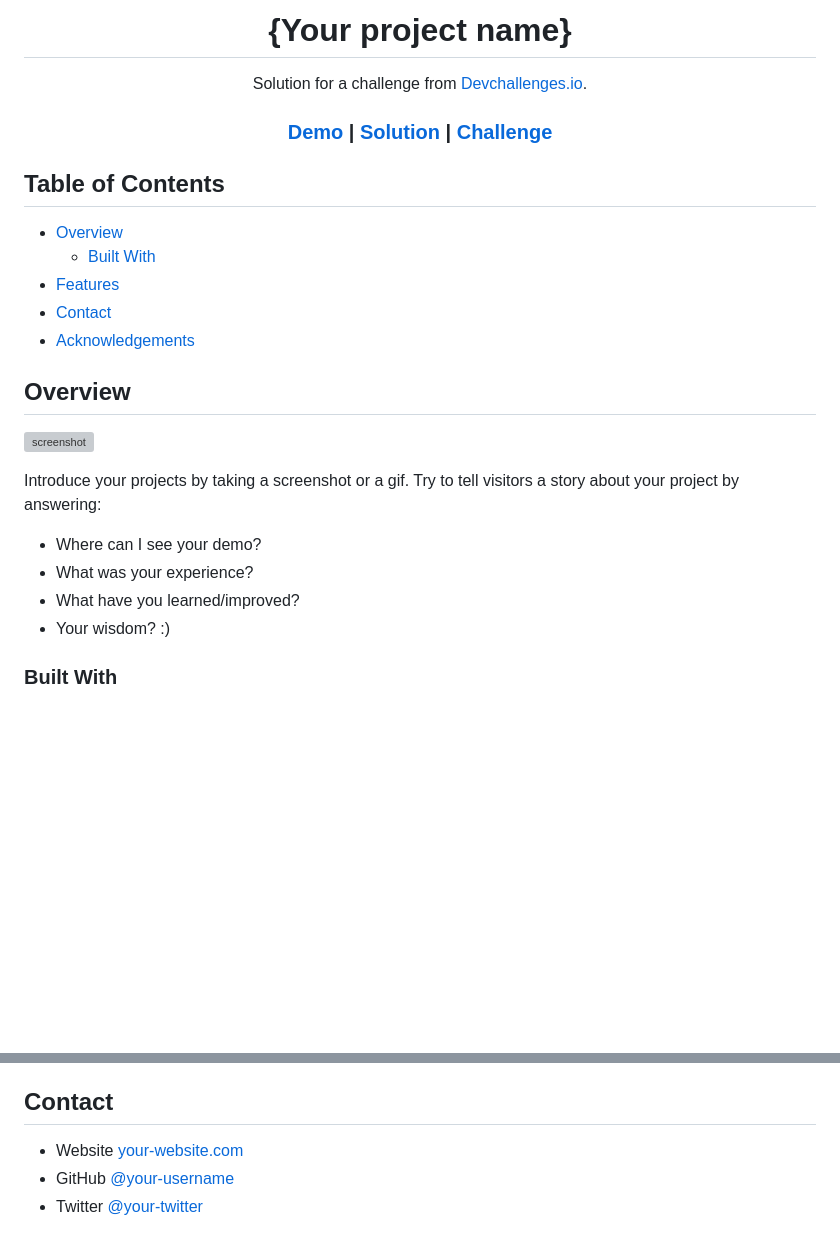
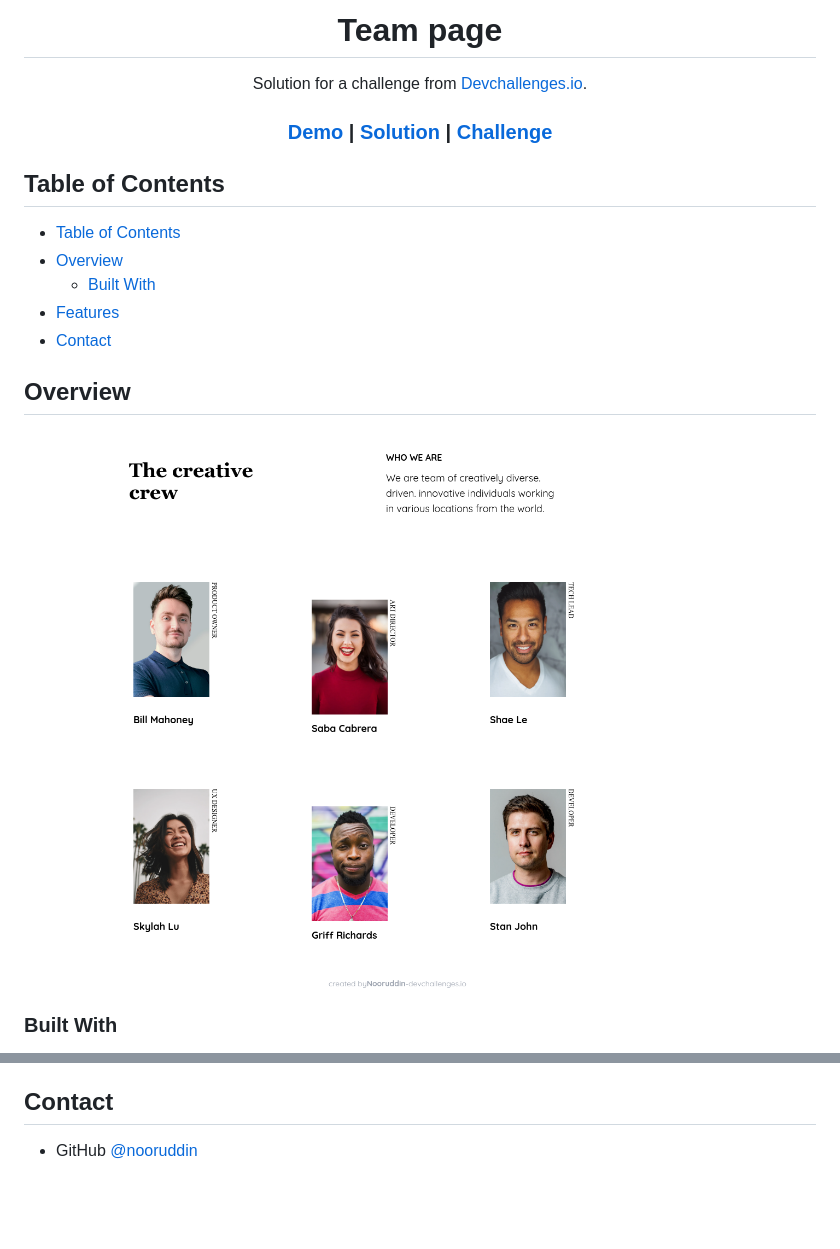
Before and after one commit to nooruddin-rahmani/my-team-page, a Markdown page: README.md, 2 parts joined by grey strips. Drawn GitHub-style; pictures changed too: screenshot.png (added); blank space fills up the shorter version; grey boxes are pictures that could not be loaded.

```diff
--- a/README.md
+++ b/README.md
@@ -1,6 +1,6 @@
 <!-- Please update value in the {}  -->
 
-<h1 align="center">{Your project name}</h1>
+<h1 align="center">Team page</h1>
 
 <div align="center">
    Solution for a challenge from  <a href="http://devchallenges.io" target="_blank">Devchallenges.io</a>.
@@ -26,24 +26,17 @@
 
 ## Table of Contents
 
+- [Table of Contents](#table-of-contents)
 - [Overview](#overview)
   - [Built With](#built-with)
 - [Features](#features)
 - [Contact](#contact)
-- [Acknowledgements](#acknowledgements)
 
 <!-- OVERVIEW -->
 
 ## Overview
 
-![screenshot](https://user-images.githubusercontent.com/16707738/92399059-5716eb00-f132-11ea-8b14-bcacdc8ec97b.png)
-
-Introduce your projects by taking a screenshot or a gif. Try to tell visitors a story about your project by answering:
-
-- Where can I see your demo?
-- What was your experience?
-- What have you learned/improved?
-- Your wisdom? :)
+![screenshot](./screenshot.png)
 
 ### Built With
 
@@ -71,5 +51,3 @@ This application/site was created as a submission to a [DevChallenges](https://d
 ## Contact
 
-- Website [your-website.com](https://{your-web-site-link})
-- GitHub [@your-username](https://{github.com/your-usermame})
-- Twitter [@your-twitter](https://{twitter.com/your-username})
+- GitHub [@nooruddin](https://{github.com/nooruddin-rahmani})
```
Also changed, not shown: other parts of README.md (+1 -14 lines), 2 other files.
